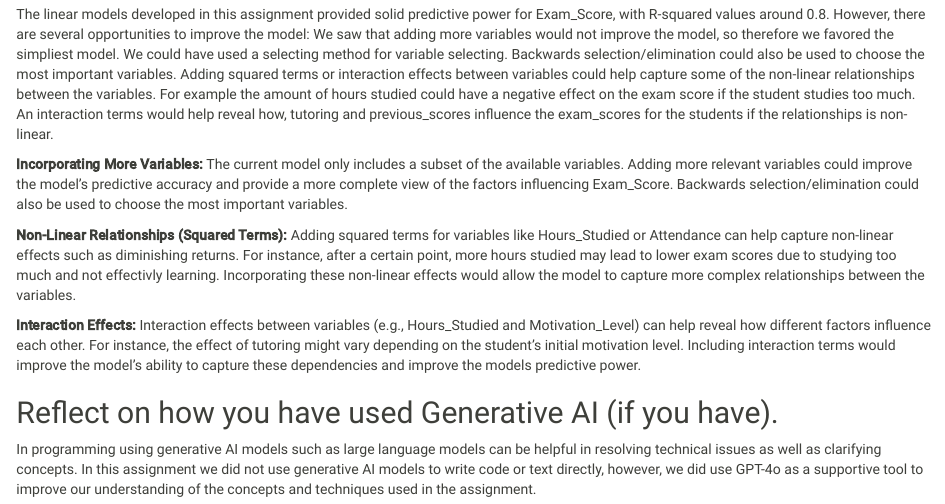
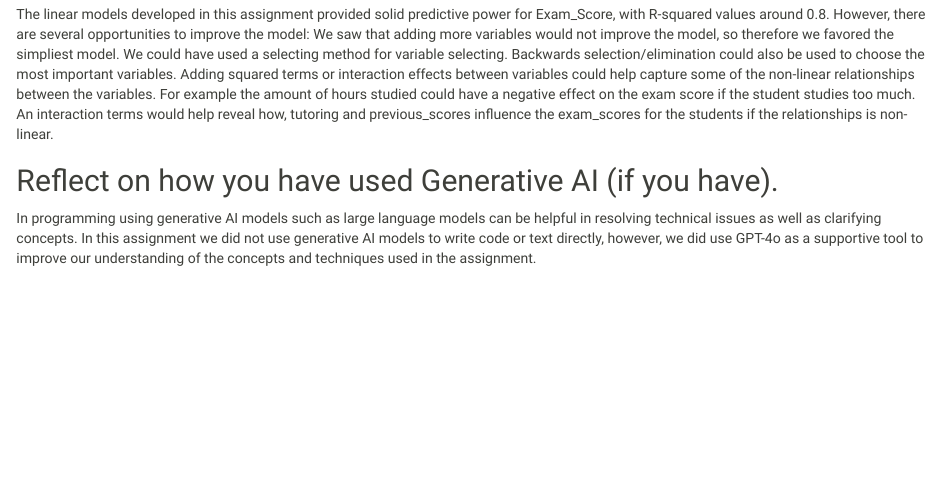
Before and after one commit to felixjthomsen/2.-assignment, an R Markdown document (main.Rmd): the page in a window 1100 px wide, from 6190 px down. Rendered offline with R 4.5, knitr and Pandoc, with nearby package versions; code that draws random numbers runs with fixed seeds of ours; some code elsewhere in the file could not run offline.

```diff
--- a/main.Rmd
+++ b/main.Rmd
@@ -163,22 +163,6 @@
 The linear models developed in this assignment provided solid predictive power for Exam_Score, with R-squared values around 0.8. However, there are several opportunities to improve the model:
 We saw that adding more variables would not improve the model, so therefore we favored the simpliest model. We could have used a selecting method for variable selecting. Backwards selection/elimination could also be used to choose the most important variables. Adding squared terms or interaction effects between variables could help capture some of the non-linear relationships between the variables. For example the amount of hours studied could have a negative effect on the exam score if the student studies too much. An interaction terms would help reveal how, tutoring and previous_scores influence the exam_scores for the students if the relationships is non-linear.
 
-**Incorporating More Variables:** The current model only includes a subset of the available variables.
-Adding more relevant variables could improve the model's predictive accuracy and provide
-a more complete view of the factors influencing Exam_Score. Backwards selection/elimination could also be used to choose the
-most important variables.
-
-**Non-Linear Relationships (Squared Terms):** Adding squared terms for variables like Hours_Studied or
-Attendance can help capture non-linear effects such as diminishing returns. For instance, after a certain
-point, more hours studied may lead to lower exam scores due to studying too much and not effectivly learning.
-Incorporating these non-linear effects would allow the model to capture more complex relationships between
-the variables.
-
-**Interaction Effects:** Interaction effects between variables (e.g., Hours_Studied and Motivation_Level)
-can help reveal how different factors influence each other. For instance, the effect of tutoring might vary
-depending on the student’s initial motivation level. Including interaction terms would improve the model's
-ability to capture these dependencies and improve the models predictive power.
-
 
 ## Reflect on how you have used Generative AI (if you have).
 In programming using generative AI models such as large language models can be helpful in resolving technical issues
```
